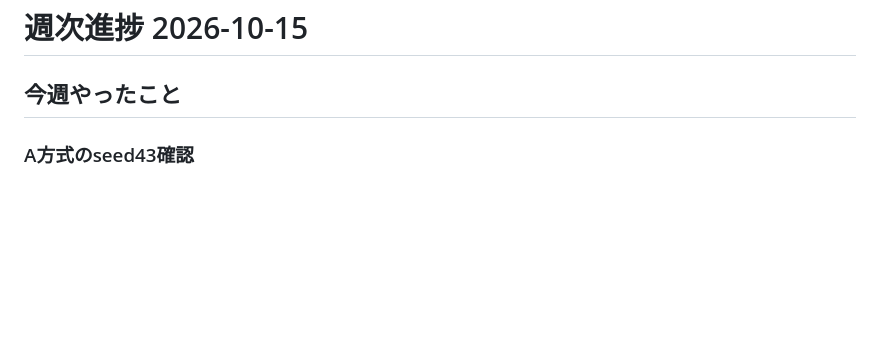
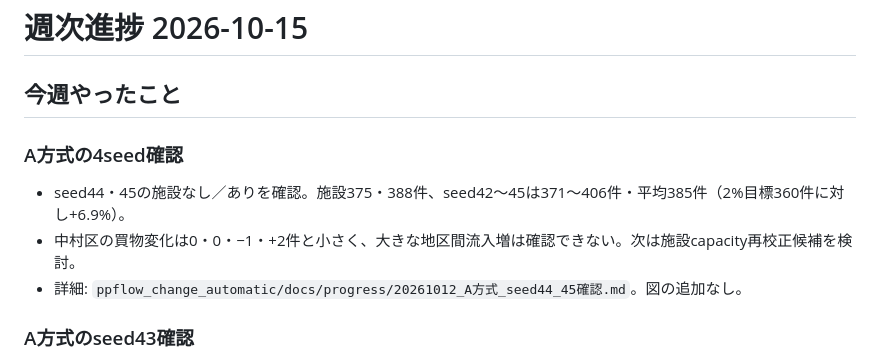
Before and after one commit to onokoro0822/ks, a Markdown page: weekly_reports/20261015.md, the part around the change. Rendered like a GitHub page; blank space fills up the shorter version.

Commit message:
Record four-seed A-method results

```diff
--- a/weekly_reports/20261015.md
+++ b/weekly_reports/20261015.md
@@ -6,6 +6,12 @@
 # 週次進捗 2026-10-15
 
 ## 今週やったこと
+
+### A方式の4seed確認
+
+- seed44・45の施設なし／ありを確認。施設375・388件、seed42〜45は371〜406件・平均385件（2%目標360件に対し+6.9%）。
+- 中村区の買物変化は0・0・−1・+2件と小さく、大きな地区間流入増は確認できない。次は施設capacity再校正候補を検討。
+- 詳細: `ppflow_change_automatic/docs/progress/20261012_A方式_seed44_45確認.md`。図の追加なし。
 
 ### A方式のseed43確認
 
```
